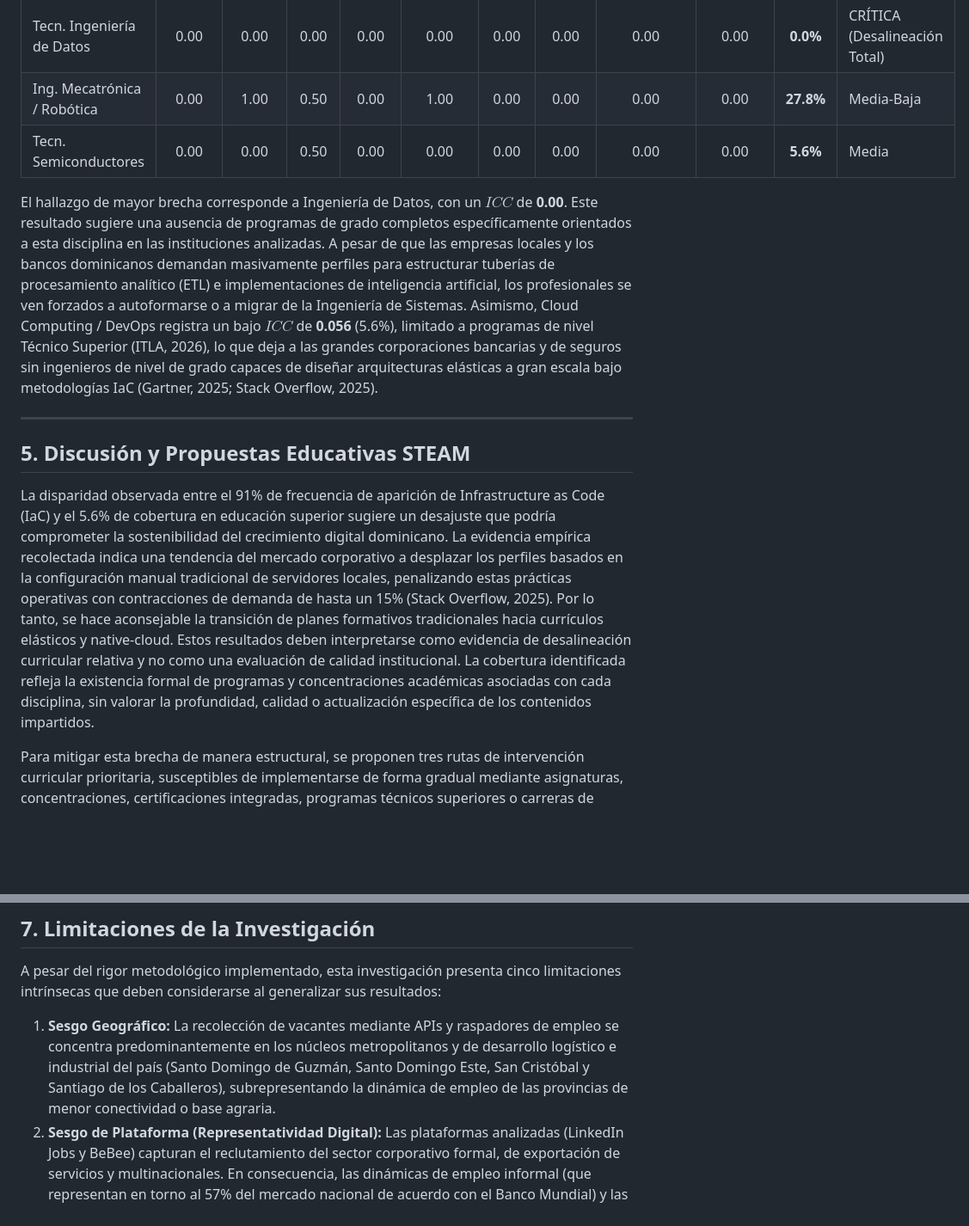
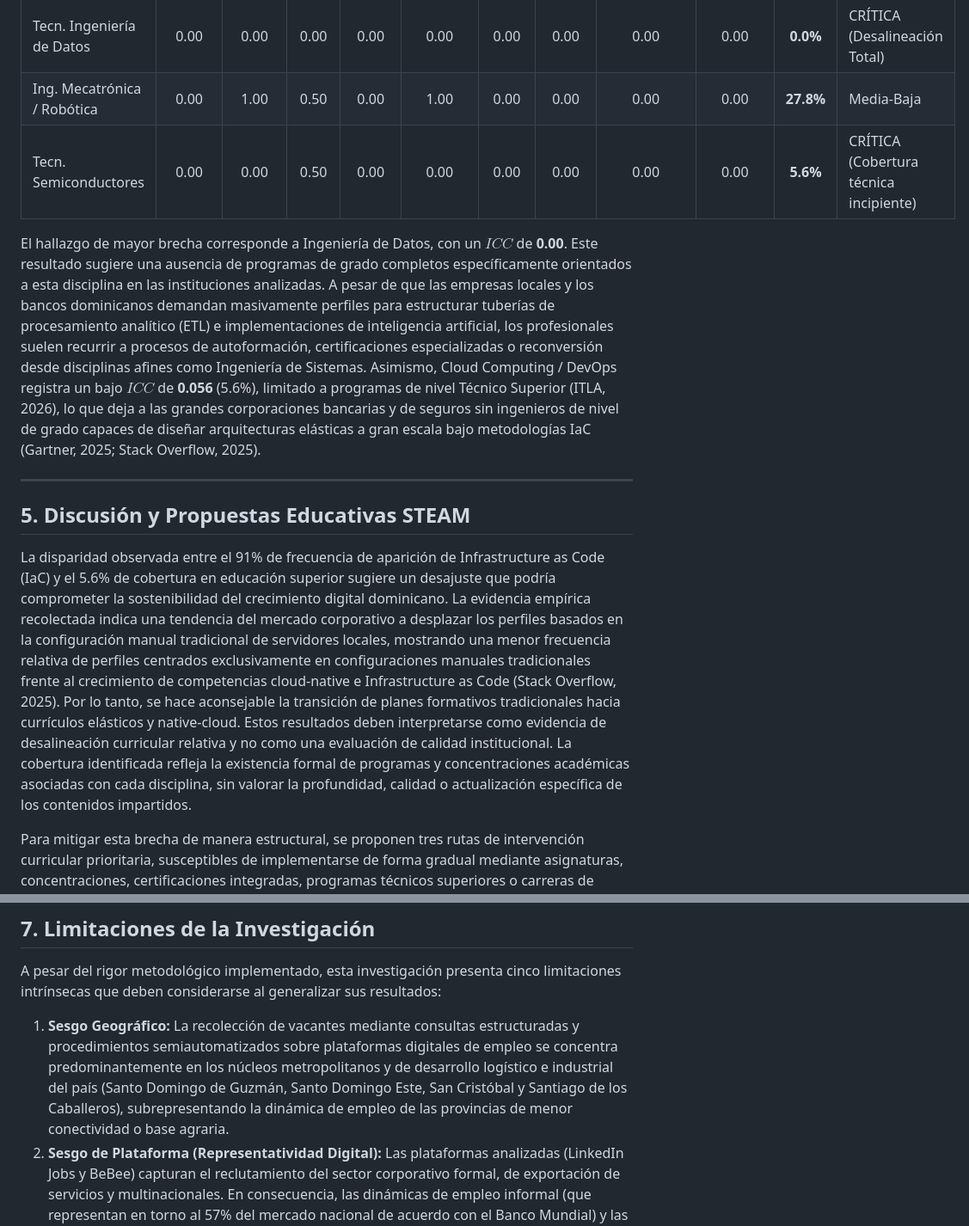
Before and after one commit to juanjo101/tablero-entorno-tecnologico-rd-2026, a Markdown page: articulo_cientifico_brecha_talento.md, 2 parts joined by grey strips. Shown at 86% size. GitHub-like rendering; blank space fills up the shorter version.

Commit message:
Corrige el manuscrito: aplica segunda ronda de correcciones del comité editorial

```diff
--- a/articulo_cientifico_brecha_talento.md
+++ b/articulo_cientifico_brecha_talento.md
@@ -152,9 +152,9 @@ A continuación, se detalla la matriz de cobertura curricular para las disciplin
 | Ing. de Sistemas / Informática | 1.00 | 1.00 | 0.50 | 1.00 | 1.00 | 1.00 | 1.00 | 1.00 | 1.00 | **94.4%** | Baja (Programa tradicional cubierto) |
 | Tecn. Ingeniería de Datos | 0.00 | 0.00 | 0.00 | 0.00 | 0.00 | 0.00 | 0.00 | 0.00 | 0.00 | **0.0%** | CRÍTICA (Desalineación Total) |
 | Ing. Mecatrónica / Robótica | 0.00 | 1.00 | 0.50 | 0.00 | 1.00 | 0.00 | 0.00 | 0.00 | 0.00 | **27.8%** | Media-Baja |
-| Tecn. Semiconductores | 0.00 | 0.00 | 0.50 | 0.00 | 0.00 | 0.00 | 0.00 | 0.00 | 0.00 | **5.6%** | Media |
+| Tecn. Semiconductores | 0.00 | 0.00 | 0.50 | 0.00 | 0.00 | 0.00 | 0.00 | 0.00 | 0.00 | **5.6%** | CRÍTICA (Cobertura técnica incipiente) |
 
-El hallazgo de mayor brecha corresponde a Ingeniería de Datos, con un $ICC$ de **0.00**. Este resultado sugiere una ausencia de programas de grado completos específicamente orientados a esta disciplina en las instituciones analizadas. A pesar de que las empresas locales y los bancos dominicanos demandan masivamente perfiles para estructurar tuberías de procesamiento analítico (ETL) e implementaciones de inteligencia artificial, los profesionales se ven forzados a autoformarse o a migrar de la Ingeniería de Sistemas.
+El hallazgo de mayor brecha corresponde a Ingeniería de Datos, con un $ICC$ de **0.00**. Este resultado sugiere una ausencia de programas de grado completos específicamente orientados a esta disciplina en las instituciones analizadas. A pesar de que las empresas locales y los bancos dominicanos demandan masivamente perfiles para estructurar tuberías de procesamiento analítico (ETL) e implementaciones de inteligencia artificial, los profesionales suelen recurrir a procesos de autoformación, certificaciones especializadas o reconversión desde disciplinas afines como Ingeniería de Sistemas.
 Asimismo, Cloud Computing / DevOps registra un bajo $ICC$ de **0.056** (5.6%), limitado a programas de nivel Técnico Superior (ITLA, 2026), lo que deja a las grandes corporaciones bancarias y de seguros sin ingenieros de nivel de grado capaces de diseñar arquitecturas elásticas a gran escala bajo metodologías IaC (Gartner, 2025; Stack Overflow, 2025).
 
 
@@ -162,7 +162,7 @@ Asimismo, Cloud Computing / DevOps registra un bajo $ICC$ de **0.056** (5.6%), l
 
 ## 5. Discusión y Propuestas Educativas STEAM
 
-La disparidad observada entre el 91% de frecuencia de aparición de Infrastructure as Code (IaC) y el 5.6% de cobertura en educación superior sugiere un desajuste que podría comprometer la sostenibilidad del crecimiento digital dominicano. La evidencia empírica recolectada indica una tendencia del mercado corporativo a desplazar los perfiles basados en la configuración manual tradicional de servidores locales, penalizando estas prácticas operativas con contracciones de demanda de hasta un 15% (Stack Overflow, 2025). Por lo tanto, se hace aconsejable la transición de planes formativos tradicionales hacia currículos elásticos y native-cloud. Estos resultados deben interpretarse como evidencia de desalineación curricular relativa y no como una evaluación de calidad institucional. La cobertura identificada refleja la existencia formal de programas y concentraciones académicas asociadas con cada disciplina, sin valorar la profundidad, calidad o actualización específica de los contenidos impartidos.
+La disparidad observada entre el 91% de frecuencia de aparición de Infrastructure as Code (IaC) y el 5.6% de cobertura en educación superior sugiere un desajuste que podría comprometer la sostenibilidad del crecimiento digital dominicano. La evidencia empírica recolectada indica una tendencia del mercado corporativo a desplazar los perfiles basados en la configuración manual tradicional de servidores locales, mostrando una menor frecuencia relativa de perfiles centrados exclusivamente en configuraciones manuales tradicionales frente al crecimiento de competencias cloud-native e Infrastructure as Code (Stack Overflow, 2025). Por lo tanto, se hace aconsejable la transición de planes formativos tradicionales hacia currículos elásticos y native-cloud. Estos resultados deben interpretarse como evidencia de desalineación curricular relativa y no como una evaluación de calidad institucional. La cobertura identificada refleja la existencia formal de programas y concentraciones académicas asociadas con cada disciplina, sin valorar la profundidad, calidad o actualización específica de los contenidos impartidos.
 
 
 Para mitigar esta brecha de manera estructural, se proponen tres rutas de intervención curricular prioritaria, susceptibles de implementarse de forma gradual mediante asignaturas, concentraciones, certificaciones integradas, programas técnicos superiores o carreras de grado, según la capacidad institucional y la validación regulatoria correspondiente, basadas directamente en el análisis cuantitativo de resultados:
@@ -207,7 +207,7 @@ La investigación utilizó exclusivamente información pública proveniente de o
 ## 7. Limitaciones de la Investigación
 
 A pesar del rigor metodológico implementado, esta investigación presenta cinco limitaciones intrínsecas que deben considerarse al generalizar sus resultados:
-1. **Sesgo Geográfico:** La recolección de vacantes mediante APIs y raspadores de empleo se concentra predominantemente en los núcleos metropolitanos y de desarrollo logístico e industrial del país (Santo Domingo de Guzmán, Santo Domingo Este, San Cristóbal y Santiago de los Caballeros), subrepresentando la dinámica de empleo de las provincias de menor conectividad o base agraria.
+1. **Sesgo Geográfico:** La recolección de vacantes mediante consultas estructuradas y procedimientos semiautomatizados sobre plataformas digitales de empleo se concentra predominantemente en los núcleos metropolitanos y de desarrollo logístico e industrial del país (Santo Domingo de Guzmán, Santo Domingo Este, San Cristóbal y Santiago de los Caballeros), subrepresentando la dinámica de empleo de las provincias de menor conectividad o base agraria.
 2. **Sesgo de Plataforma (Representatividad Digital):** Las plataformas analizadas (LinkedIn Jobs y BeBee) capturan el reclutamiento del sector corporativo formal, de exportación de servicios y multinacionales. En consecuencia, las dinámicas de empleo informal (que representan en torno al 57% del mercado nacional de acuerdo con el Banco Mundial) y las PyMEs tradicionales de bajo perfil digital quedan excluidas de esta medición de brecha de vanguardia. Este sesgo de representatividad digital es coherente con los resultados estructurales del X Censo Nacional de Población y Vivienda (ONE, 2023), los cuales confirman que la alfabetización digital avanzada y la tenencia de equipamiento informático de cómputo en el país reflejan una distribución asimétrica que coincide con los límites de nuestra muestra bajo estudio (profesionales técnicos e industriales predominantemente urbanos).
 3. **Sesgo Algorítmico y de Indexación:** Las vacantes observables están condicionadas por los algoritmos de visibilidad de las plataformas de reclutamiento digital, que priorizan perfiles y ofertas comerciales activas, pudiendo omitir vacantes técnicas en fases de postulación cerrada o canales alternativos.
 4. **Falta de Validación Primaria Directa:** Al fundamentar el estudio sobre fuentes digitales secundarias (ofertas y pénsumes), no se incorporaron entrevistas ni metodologías Delphi directas con empleadores para contrastar verbalmente la significación y nivel de suficiencia real de las habilidades listadas.
```
Also changed, not shown: other parts of articulo_cientifico_brecha_talento.md (+1 -1 lines).
